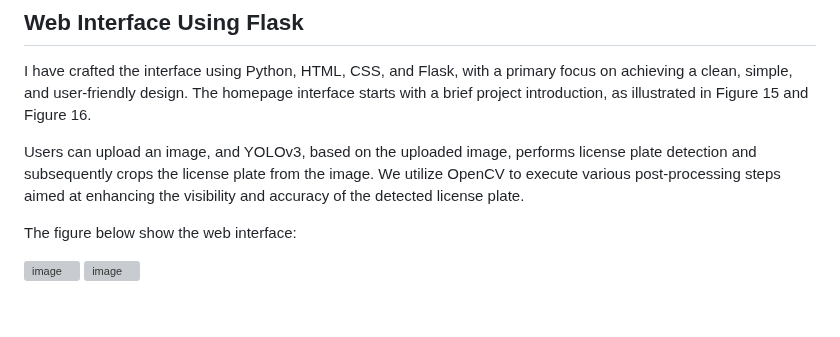
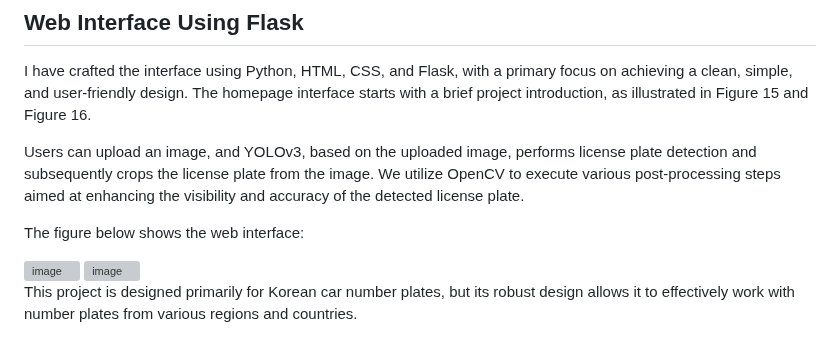
Before and after one commit to jamalabdi2/Car-number-plate-detection-and-recognition-using-Yolov3-and-Pytesseract, a Markdown page: README.md, the part around one of its changes. Drawn GitHub-style; blank space fills up the shorter version; grey boxes are pictures that could not be loaded.

```diff
--- a/README.md
+++ b/README.md
@@ -96,8 +104,11 @@ I have crafted the interface using Python, HTML, CSS, and Flask, with a primary
 
 Users can upload an image, and YOLOv3, based on the uploaded image, performs license plate detection and subsequently crops the license plate from the image. We utilize OpenCV to execute various post-processing steps aimed at enhancing the visibility and accuracy of the detected license plate.
 
-The figure below show the web interface:
+The figure below shows the web interface:
 
 <img width="353" alt="image" src="https://github.com/jamalabdi2/Car-number-plate-detection-and-recognition-using-Yolov3-and-Pytesseract/assets/113813239/7472bbf6-5e28-4640-88e4-bcdec35fe123">
 
 <img width="320" alt="image" src="https://github.com/jamalabdi2/Car-number-plate-detection-and-recognition-using-Yolov3-and-Pytesseract/assets/113813239/421ddea9-1438-4b66-b1d2-49b14fff8c50">
+
+
+This project is designed primarily for Korean car number plates, but its robust design allows it to effectively work with number plates from various regions and countries.
```
Also changed, not shown: other parts of README.md (+8 -0 lines).
